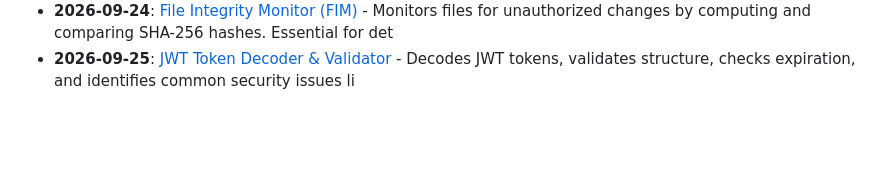
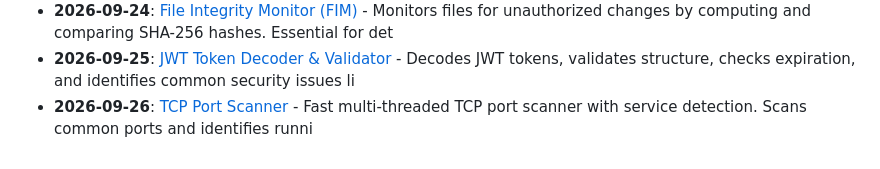
Before and after one commit to Vikrant892/security-toolkit, a Markdown page: logs/2026-09.md, the part around the change. GitHub-like rendering; blank space fills up the shorter version.

Commit message:
feat: add TCP Port Scanner (cybersecurity) - 2026-09-26
Daily auto-generated security & data engineering tool.
Part of the Security Toolkit daily contribution series.

```diff
--- a/logs/2026-09.md
+++ b/logs/2026-09.md
@@ -25,3 +25,4 @@
 - **2026-09-23**: [Subdomain Enumerator](../tools/cybersecurity/subdomain_enumerator) - Discovers subdomains using DNS resolution and common subdomain wordlists. Useful for reconnaissance
 - **2026-09-24**: [File Integrity Monitor (FIM)](../tools/cybersecurity/file_integrity_monitor) - Monitors files for unauthorized changes by computing and comparing SHA-256 hashes. Essential for det
 - **2026-09-25**: [JWT Token Decoder & Validator](../tools/cybersecurity/jwt_decoder) - Decodes JWT tokens, validates structure, checks expiration, and identifies common security issues li
+- **2026-09-26**: [TCP Port Scanner](../tools/cybersecurity/network_port_scanner) - Fast multi-threaded TCP port scanner with service detection. Scans common ports and identifies runni
```
Also changed, not shown: CATALOG.md (+1 -0 lines), 1 other file.
